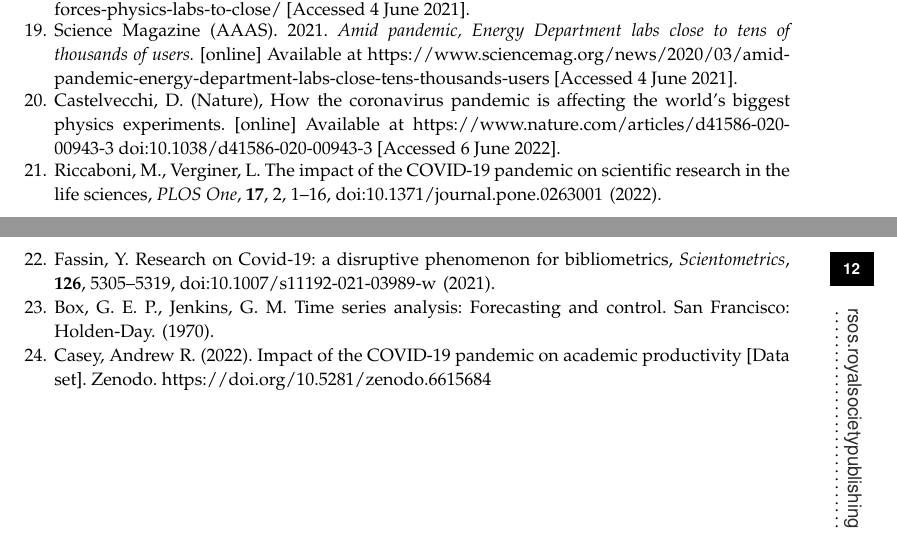
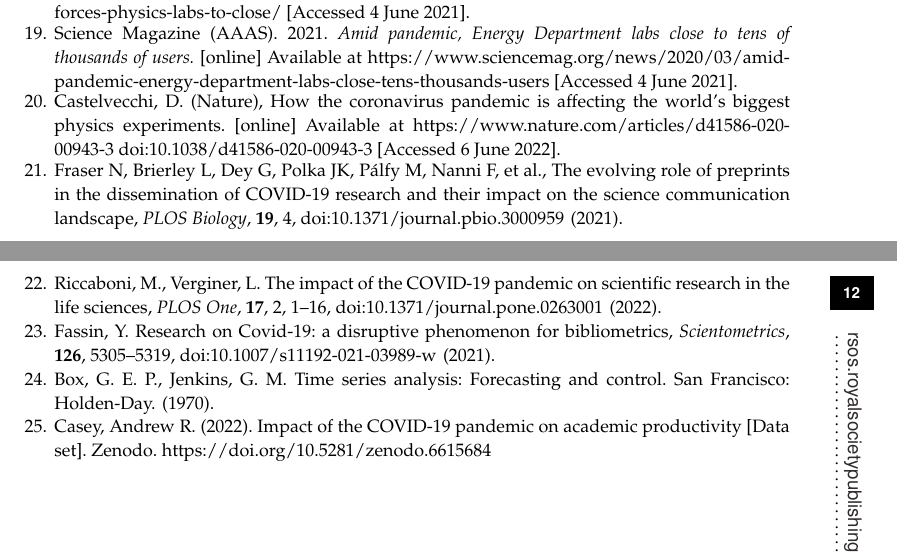
Before and after one commit to andycasey/arxiv, a LaTeX document (article/ms.tex): two parts of pages 11 and 12 of 12, joined at a grey line, cut so that both start at the same text. Compiled offline with pdfLaTeX.

Commit message:
last ref

```diff
--- a/article/ms.tex
+++ b/article/ms.tex
@@ -377,6 +377,9 @@ Science Magazine (AAAS). 2021. \emph{Amid pandemic, Energy Department labs close
 \bibitem{Castelvecchi}
 Castelvecchi, D. (Nature), {How the coronavirus pandemic is affecting the world's biggest physics experiments.} [online] Available at {https://www.nature.com/articles/d41586-020-00943-3} doi:10.1038/d41586-020-00943-3 [Accessed 6 June 2022].
 
+\bibitem{Fraser}
+Fraser N, Brierley L, Dey G, Polka JK, Pálfy M, Nanni F, et al., {The evolving role of preprints in the dissemination of COVID-19 research and their impact on the science communication landscape}, \emph{PLOS Biology}, \textbf{19}, 4, doi:10.1371/journal.pbio.3000959 \newblock (2021).
+
 \bibitem{Riccaboni}
 Riccaboni, M., Verginer, L. {The impact of the COVID-19 pandemic on scientific research in the life sciences}, \emph{PLOS One}, \textbf{17}, 2, 1--16, doi:10.1371/journal.pone.0263001 \newblock (2022).
 
```
Also changed, not shown: article/ms.pdf, article/ms.tex (2 more changed lines).
